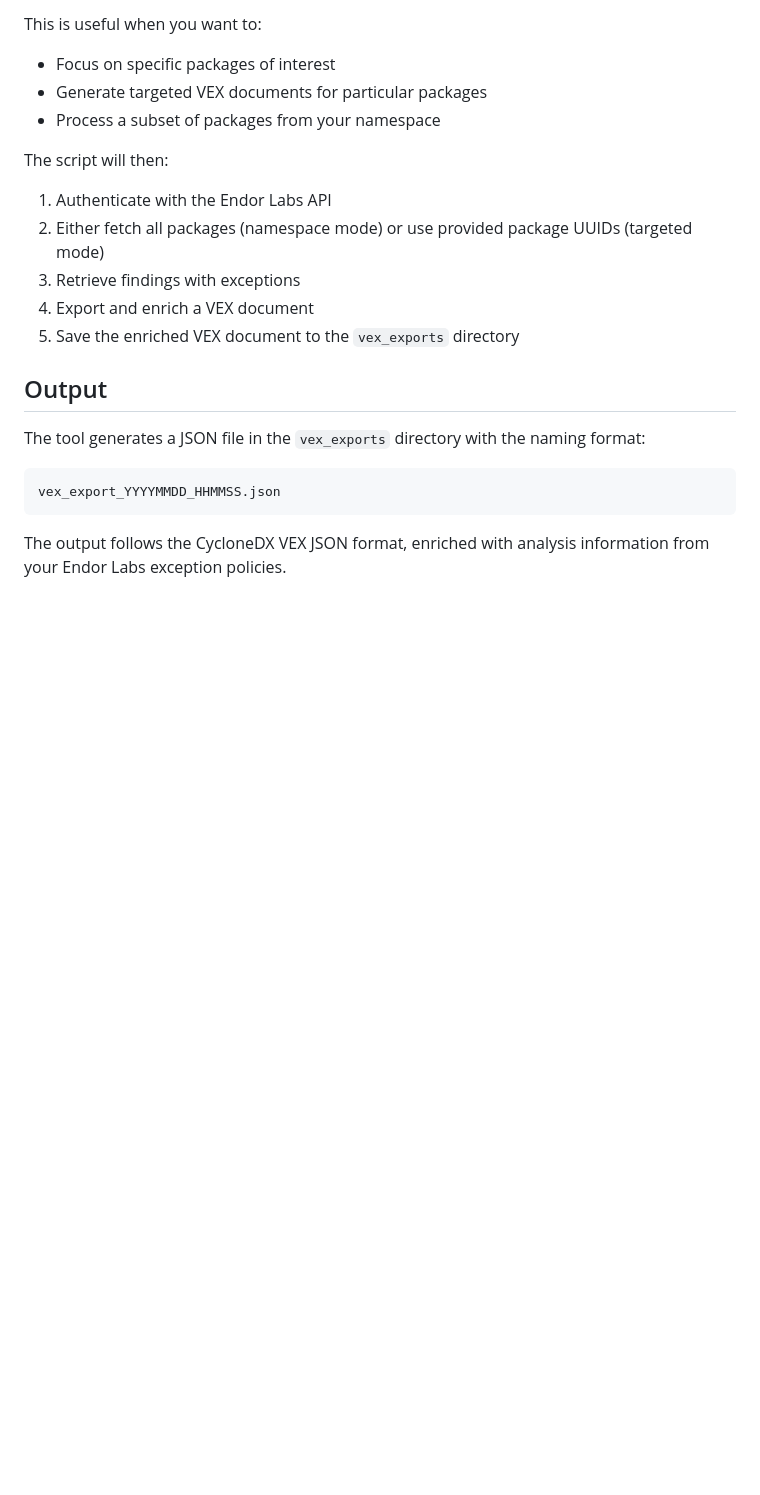
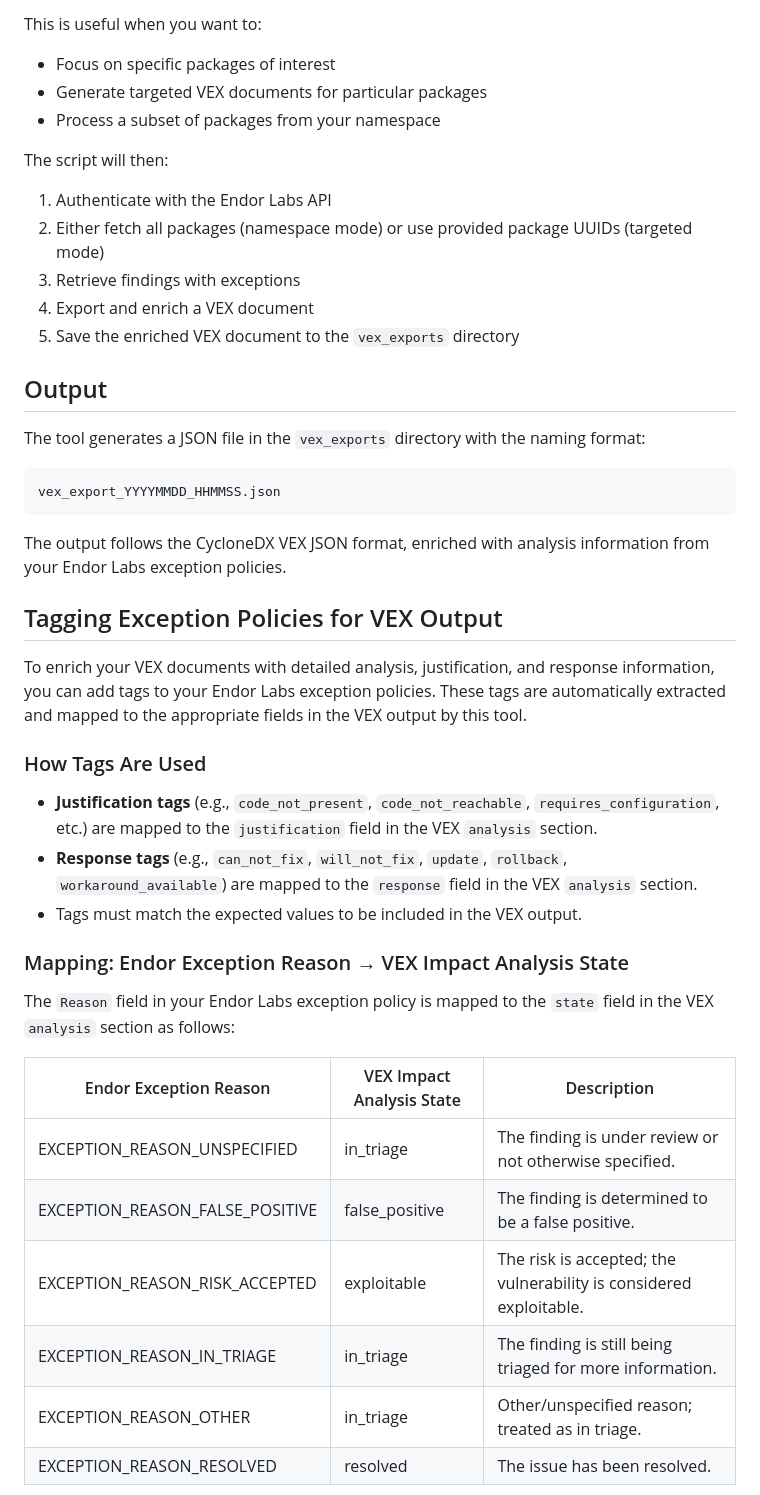
Before and after one commit to Endor-Solutions-Architecture/scripts, a Markdown page: add_exceptions_to_vex/README.md, the part around one of its changes. Rendered like a GitHub page; blank space fills up the shorter version.

```diff
--- a/add_exceptions_to_vex/README.md
+++ b/add_exceptions_to_vex/README.md
@@ -96,3 +96,24 @@ vex_export_YYYYMMDD_HHMMSS.json
 
 The output follows the CycloneDX VEX JSON format, enriched with analysis information from your Endor Labs exception policies.
 
+## Tagging Exception Policies for VEX Output
+
+To enrich your VEX documents with detailed analysis, justification, and response information, you can add tags to your Endor Labs exception policies. These tags are automatically extracted and mapped to the appropriate fields in the VEX output by this tool.
+
+### How Tags Are Used
+- **Justification tags** (e.g., `code_not_present`, `code_not_reachable`, `requires_configuration`, etc.) are mapped to the `justification` field in the VEX `analysis` section.
+- **Response tags** (e.g., `can_not_fix`, `will_not_fix`, `update`, `rollback`, `workaround_available`) are mapped to the `response` field in the VEX `analysis` section.
+- Tags must match the expected values to be included in the VEX output.
+
+### Mapping: Endor Exception Reason → VEX Impact Analysis State
+The `Reason` field in your Endor Labs exception policy is mapped to the `state` field in the VEX `analysis` section as follows:
+
+| Endor Exception Reason                | VEX Impact Analysis State | Description                                                                 |
+|---------------------------------------|--------------------------|-----------------------------------------------------------------------------|
+| EXCEPTION_REASON_UNSPECIFIED          | in_triage                | The finding is under review or not otherwise specified.                      |
+| EXCEPTION_REASON_FALSE_POSITIVE       | false_positive           | The finding is determined to be a false positive.                            |
+| EXCEPTION_REASON_RISK_ACCEPTED        | exploitable              | The risk is accepted; the vulnerability is considered exploitable.           |
+| EXCEPTION_REASON_IN_TRIAGE            | in_triage                | The finding is still being triaged for more information.                     |
+| EXCEPTION_REASON_OTHER                | in_triage                | Other/unspecified reason; treated as in triage.                              |
+| EXCEPTION_REASON_RESOLVED             | resolved                 | The issue has been resolved.                                                 |
+
```
Also changed, not shown: other parts of add_exceptions_to_vex/README.md (+32 -0 lines).
